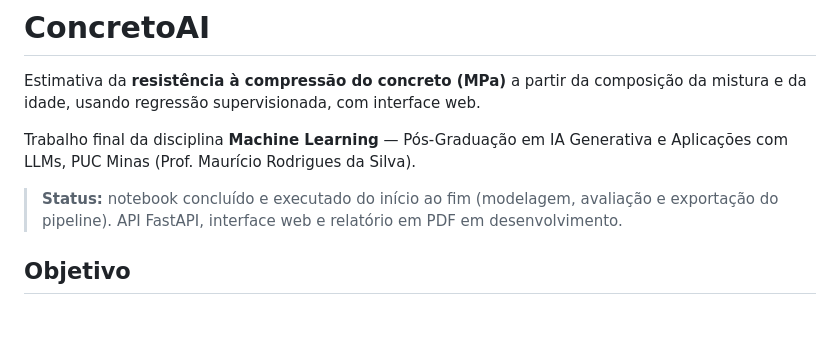
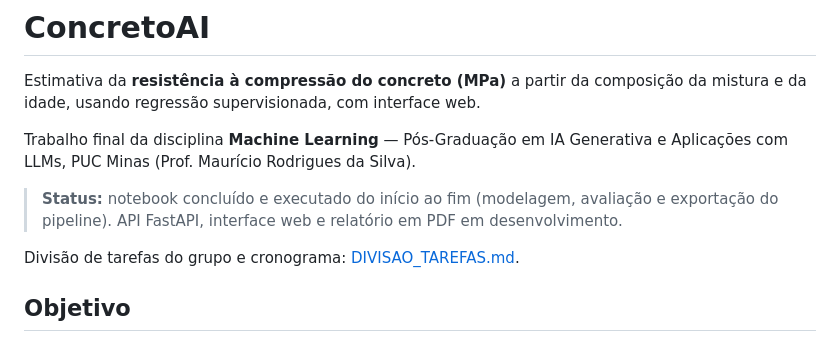
Before and after one commit to mhasselein/concreto-ai, a Markdown page: README.md, the part around the change. Rendered like a GitHub page; blank space fills up the shorter version.

Commit message:
Adiciona divisão de tarefas do grupo

```diff
--- a/README.md
+++ b/README.md
@@ -5,6 +5,8 @@ Estimativa da **resistência à compressão do concreto (MPa)** a partir da comp
 Trabalho final da disciplina **Machine Learning** — Pós-Graduação em IA Generativa e Aplicações com LLMs, PUC Minas (Prof. Maurício Rodrigues da Silva).
 
 > **Status:** notebook concluído e executado do início ao fim (modelagem, avaliação e exportação do pipeline). API FastAPI, interface web e relatório em PDF em desenvolvimento.
+
+Divisão de tarefas do grupo e cronograma: [DIVISAO_TAREFAS.md](DIVISAO_TAREFAS.md).
 
 ## Objetivo
 
```
Also changed, not shown: DIVISAO_TAREFAS.md (added, +117 -0 lines).
